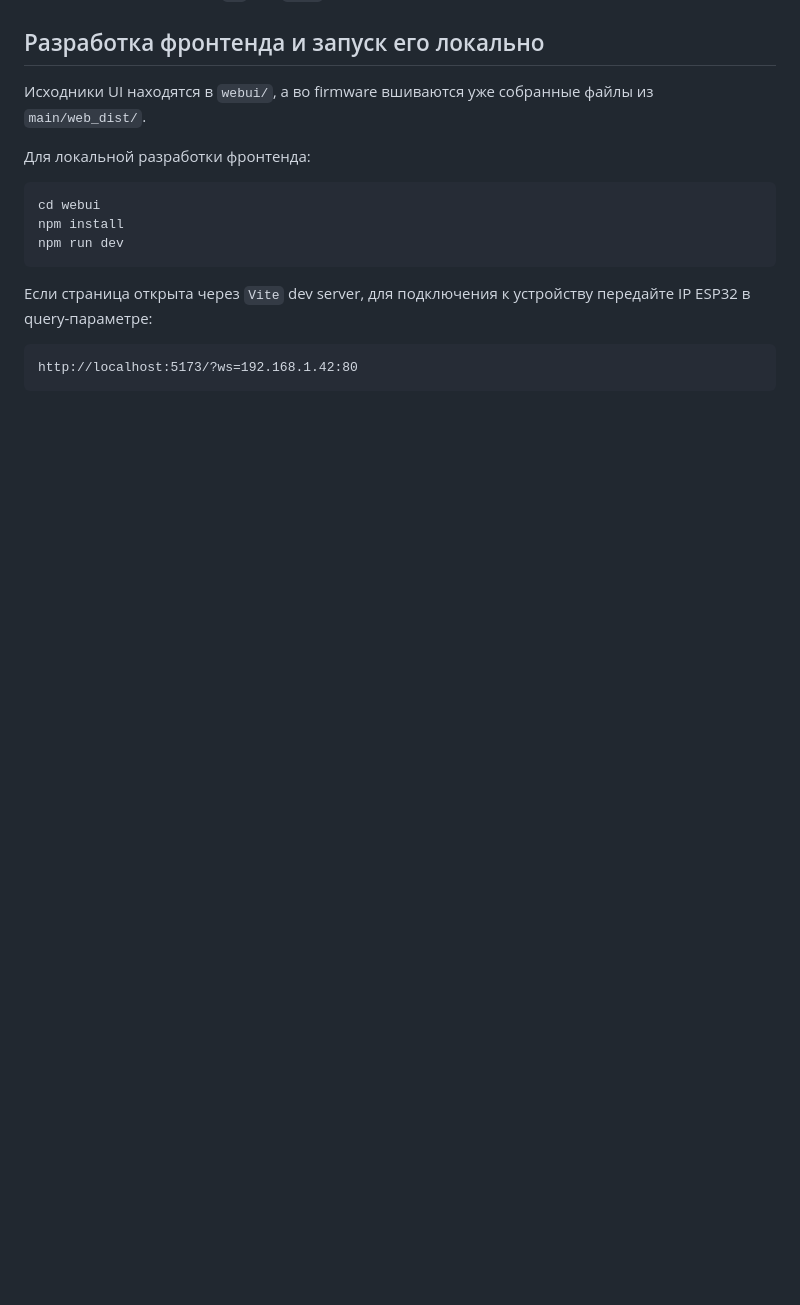
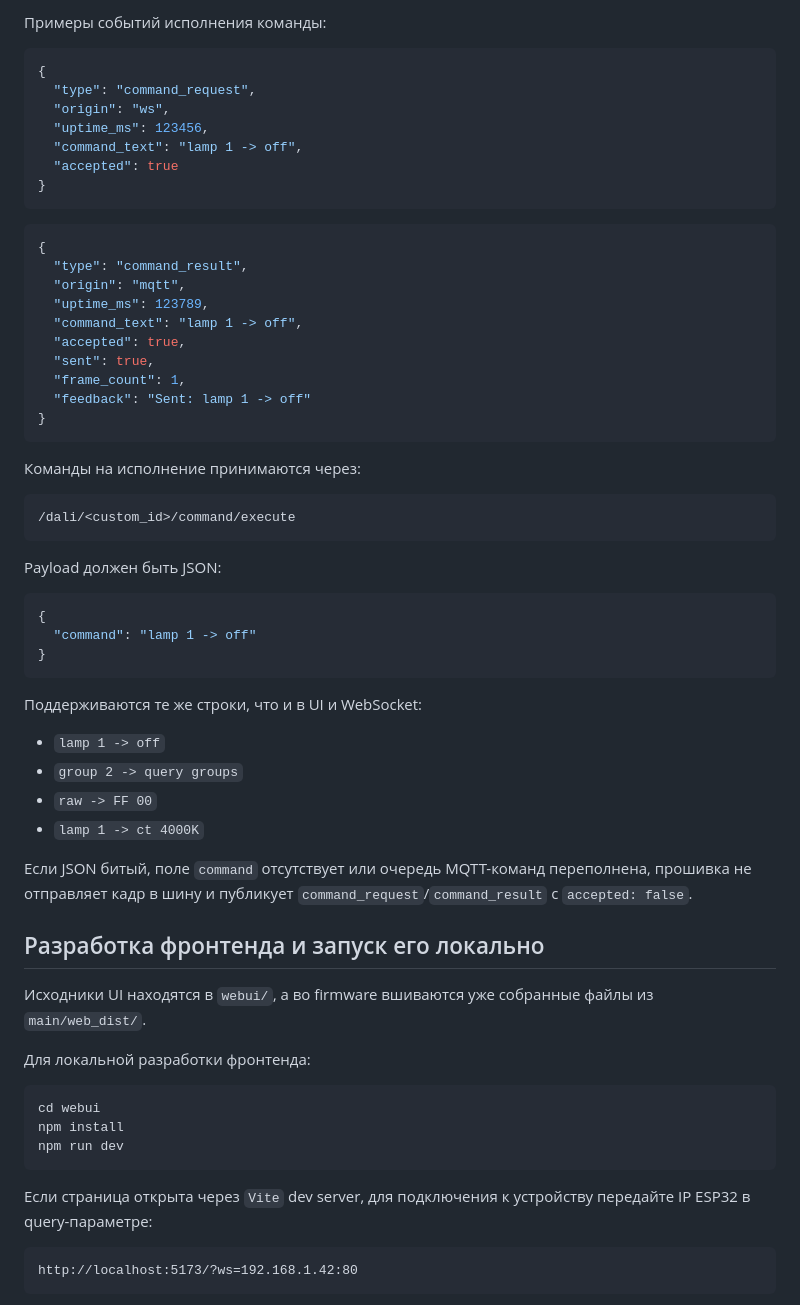
Before and after one commit to rydikov/dali-sniffer, a Markdown page: README.md, the part around one of its changes. Rendered like a GitHub page; blank space fills up the shorter version.

Commit message:
Udpate readme

````diff
--- a/README.md
+++ b/README.md
@@ -208,3 +298,51 @@ Command "lamp 1 -> off" accepted
+Примеры событий исполнения команды:
+
+```json
+{
+  "type": "command_request",
+  "origin": "ws",
+  "uptime_ms": 123456,
+  "command_text": "lamp 1 -> off",
+  "accepted": true
+}
+```
+
+```json
+{
+  "type": "command_result",
+  "origin": "mqtt",
+  "uptime_ms": 123789,
+  "command_text": "lamp 1 -> off",
+  "accepted": true,
+  "sent": true,
+  "frame_count": 1,
+  "feedback": "Sent: lamp 1 -> off"
+}
+```
+
+Команды на исполнение принимаются через:
+
+```text
+/dali/<custom_id>/command/execute
+```
+
+Payload должен быть JSON:
+
+```json
+{
+  "command": "lamp 1 -> off"
+}
+```
+
+Поддерживаются те же строки, что и в UI и WebSocket:
+
+* `lamp 1 -> off`
+* `group 2 -> query groups`
+* `raw -> FF 00`
+* `lamp 1 -> ct 4000K`
+
+Если JSON битый, поле `command` отсутствует или очередь MQTT-команд переполнена, прошивка не отправляет кадр в шину и публикует `command_request`/`command_result` с `accepted: false`.
+
 
 ## Разработка фронтенда и запуск его локально
 
````
Also changed, not shown: other parts of README.md (+90 -0 lines).
